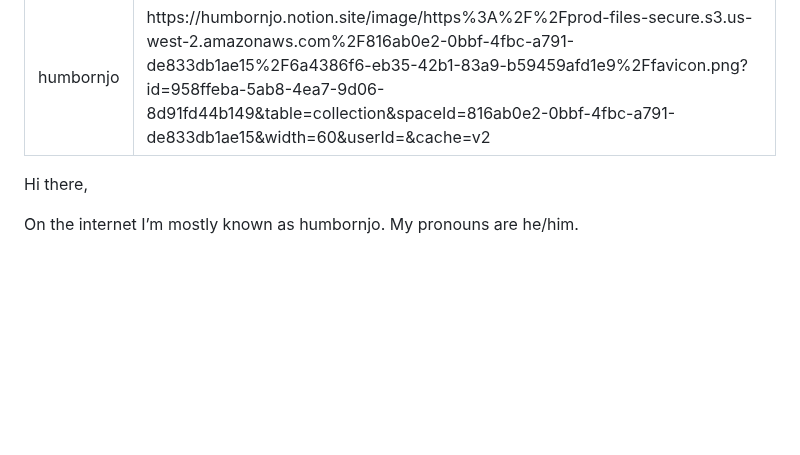
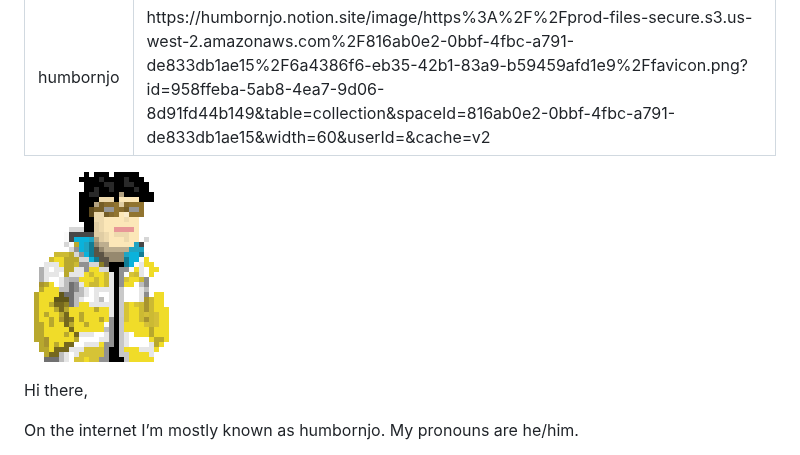
Before and after one commit to humbornjo/nobloger, a Markdown page: public/selfie.md, the part around the change. Drawn GitHub-style; pictures changed too: public/images/image.png (added); blank space fills up the shorter version.

Commit message:
update: cosplay david in pixel lol

```diff
--- a/public/selfie.md
+++ b/public/selfie.md
@@ -4,6 +4,8 @@ author: humbornjo
 favicon: https://humbornjo.notion.site/image/https%3A%2F%2Fprod-files-secure.s3.us-west-2.amazonaws.com%2F816ab0e2-0bbf-4fbc-a791-de833db1ae15%2F6a4386f6-eb35-42b1-83a9-b59459afd1e9%2Ffavicon.png?id=958ffeba-5ab8-4ea7-9d06-8d91fd44b149&table=collection&spaceId=816ab0e2-0bbf-4fbc-a791-de833db1ae15&width=60&userId=&cache=v2
 
 ---
+
+![avatar.png](./images/image.png)
 
 Hi there,
 
```
Also changed, not shown: public/favicon.png (deleted), public/images/avatar.jpg (deleted).
